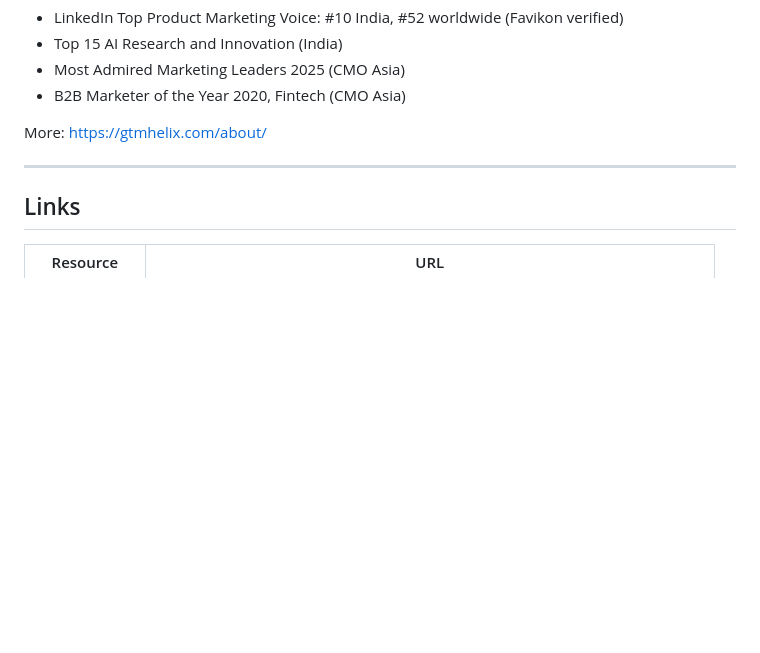
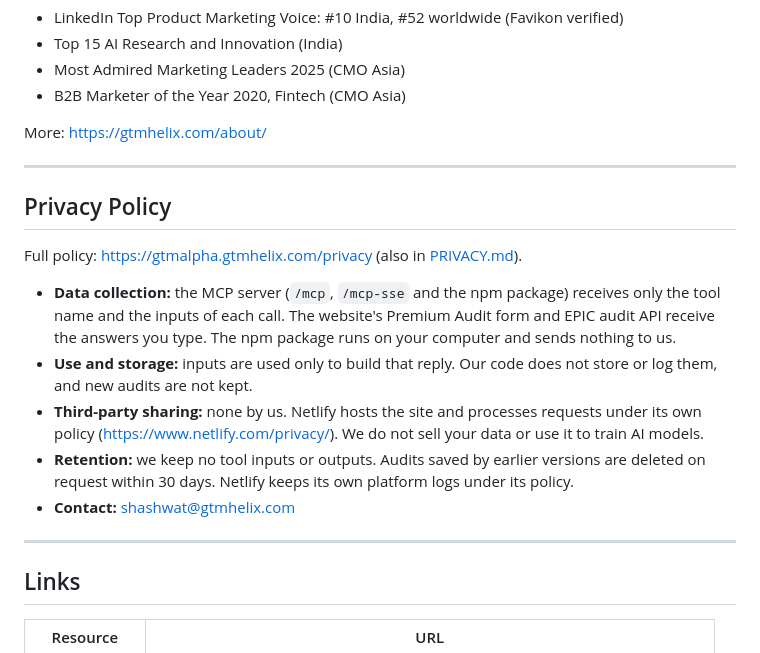
Before and after one commit to shashwatgtm/gtm-alpha-secure, a Markdown page: README.md, the part around the change. Rendered like a GitHub page; blank space fills up the shorter version.

Commit message:
README: add a Privacy Policy section (collection, use, sharing, retention, contact) with the policy link, matching the other connectors
Co-Authored-By: Claude Opus 5.5 <noreply@anthropic.com>

```diff
--- a/README.md
+++ b/README.md
@@ -169,6 +169,18 @@ More: https://gtmhelix.com/about/
 
 ---
 
+## Privacy Policy
+
+Full policy: <https://gtmalpha.gtmhelix.com/privacy> (also in [PRIVACY.md](PRIVACY.md)).
+
+- **Data collection:** the MCP server (`/mcp`, `/mcp-sse` and the npm package) receives only the tool name and the inputs of each call. The website's Premium Audit form and EPIC audit API receive the answers you type. The npm package runs on your computer and sends nothing to us.
+- **Use and storage:** inputs are used only to build that reply. Our code does not store or log them, and new audits are not kept.
+- **Third-party sharing:** none by us. Netlify hosts the site and processes requests under its own policy (https://www.netlify.com/privacy/). We do not sell your data or use it to train AI models.
+- **Retention:** we keep no tool inputs or outputs. Audits saved by earlier versions are deleted on request within 30 days. Netlify keeps its own platform logs under its policy.
+- **Contact:** shashwat@gtmhelix.com
+
+---
+
 ## Links
 
 | Resource | URL |
```
